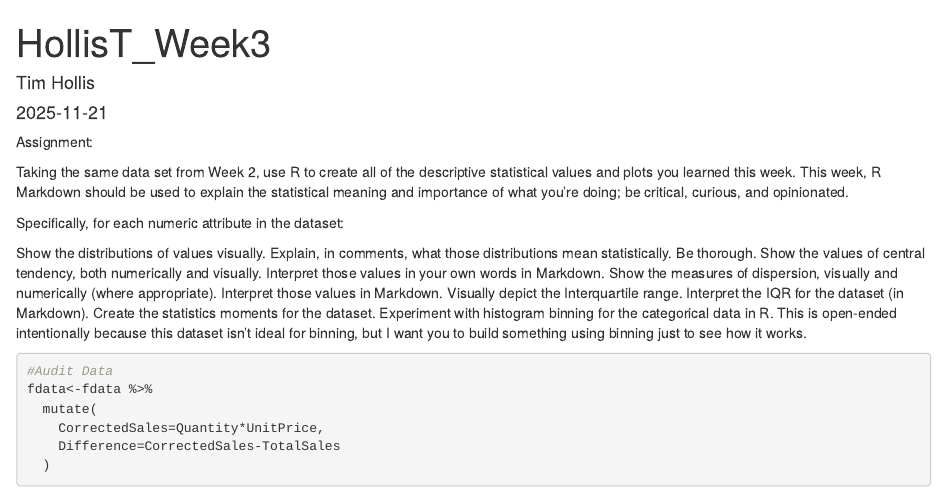
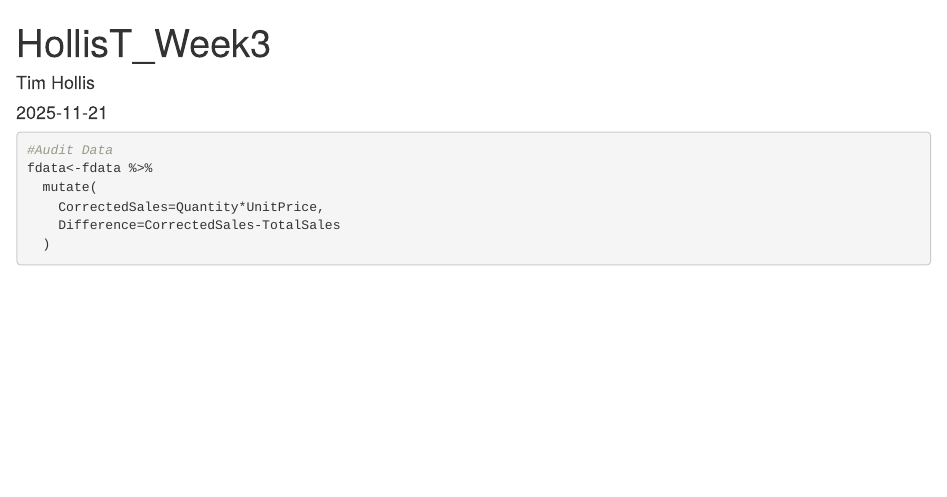
Before and after one commit to timothytroyhollis-ctrl/HollisT, an R Markdown document (R/HollisT_Week3.Rmd): the page in a window 1100 px wide, from its top. Rendered offline with R 4.5, knitr and Pandoc, with nearby package versions; some code elsewhere in the file could not run offline.

Commit message:
Update HollisT_Week3.Rmd
Assignment:

Taking the same data set from Week 2, use R to create all of the descriptive statistical values and plots you learned this week. This week, R Markdown should be used to explain the statistical meaning and importance of what you’re doing; be critical, curious, and opinionated.



Specifically, for each numeric attribute in the dataset:



Show the distributions of values visually. Explain, in comments, what those distributions mean statistically. Be thorough.
Show the values of central tendency, both numerically and visually. Interpret those values in your own words in Markdown.
Show the measures of dispersion, visually and numerically (where appropriate). Interpret those values in Markdown.
Visually depict the Interquartile range. Interpret the IQR for the dataset (in Markdown).
Create the statistics moments for the dataset.
Experiment with histogram binning for the categorical data in R. This is open-ended intentionally because this dataset isn’t ideal for binning, but I want you to build something using binning just to see how it works.

````diff
--- a/R/HollisT_Week3.Rmd
+++ b/R/HollisT_Week3.Rmd
@@ -4,26 +4,6 @@ author: "Tim Hollis"
 date: "`r Sys.Date()`"
 output: html_document
 ---
-Assignment:
-
-Taking the same data set from Week 2, use R to create all of the descriptive statistical values and plots you learned this week. This week, R Markdown should be used to explain the statistical meaning and importance of what you’re doing; be critical, curious, and opinionated.
-
-
-
-Specifically, for each numeric attribute in the dataset:
-
-
-
-Show the distributions of values visually. Explain, in comments, what those distributions mean statistically. Be thorough.
-Show the values of central tendency, both numerically and visually. Interpret those values in your own words in Markdown.
-Show the measures of dispersion, visually and numerically (where appropriate). Interpret those values in Markdown.
-Visually depict the Interquartile range. Interpret the IQR for the dataset (in Markdown).
-Create the statistics moments for the dataset.
-Experiment with histogram binning for the categorical data in R. This is open-ended intentionally because this dataset isn’t ideal for binning, but I want you to build something using binning just to see how it works.
-
-
-
-
 
 ```{r setup, include=FALSE}
 knitr::opts_chunk$set(echo = TRUE)
````
